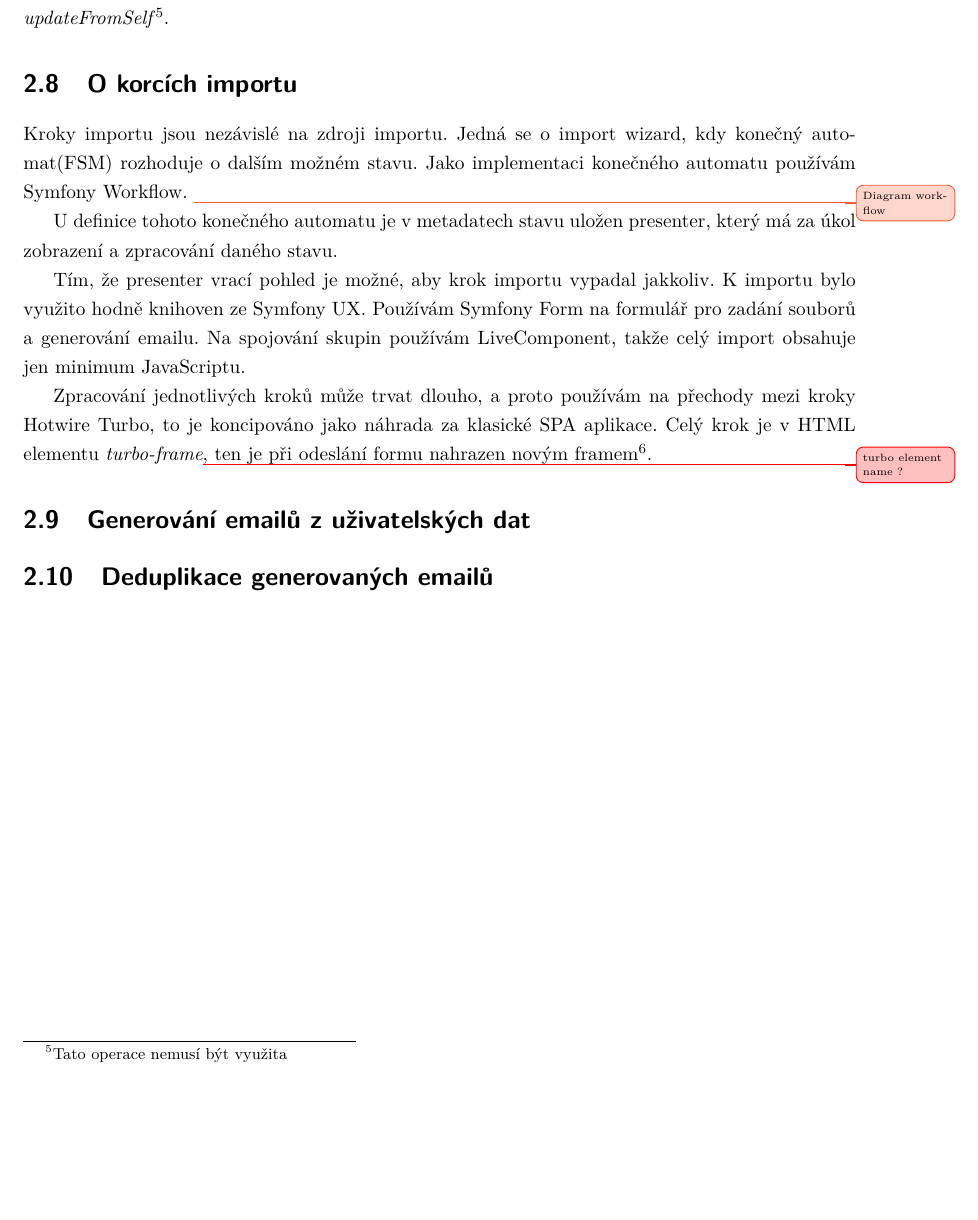
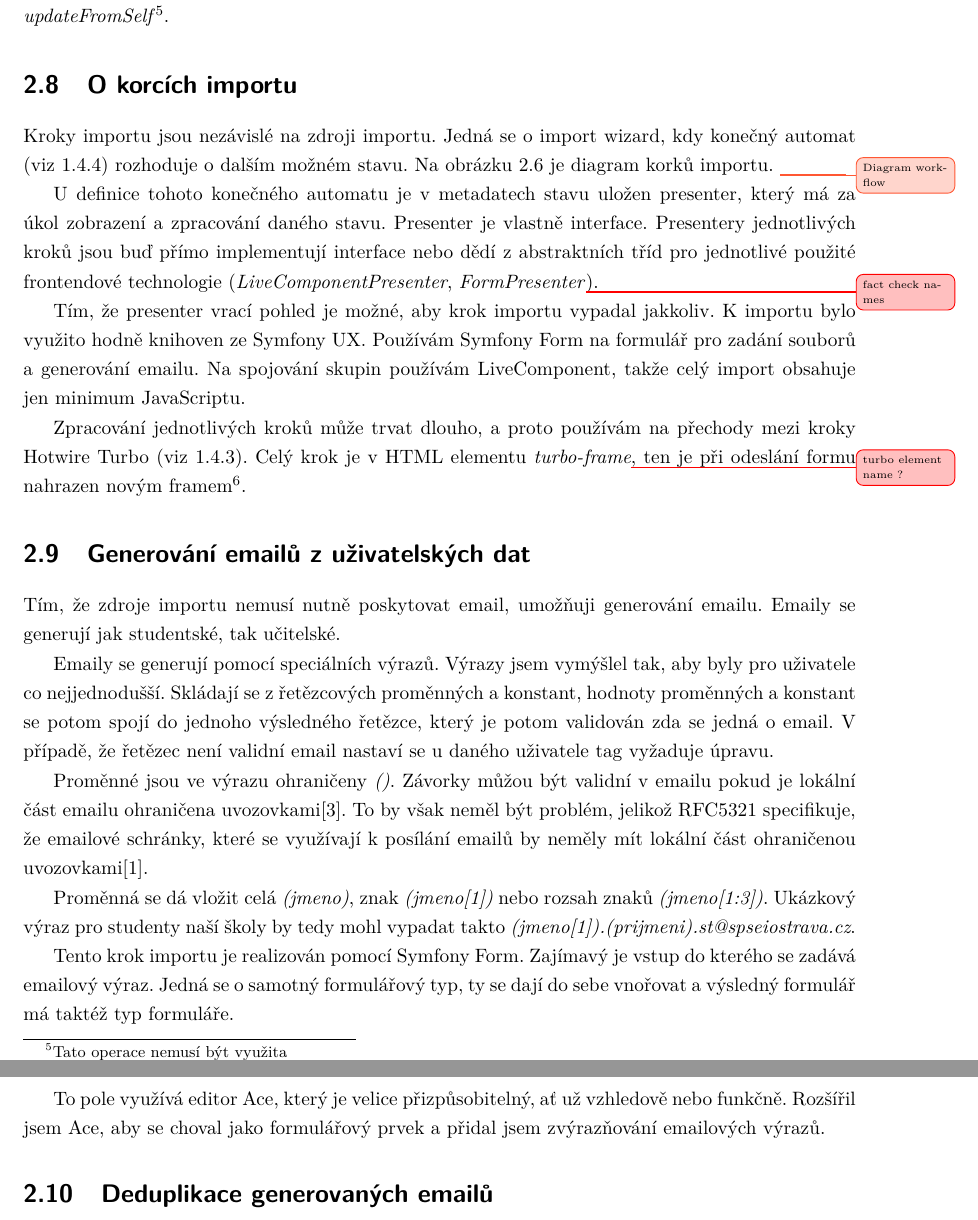
Before and after one commit to kon-puter/vizeval-import-docs, a LaTeX thesis (main.tex, which reads sections/postup.tex): part of page 19 of 24 before the commit and two parts of pages 19 and 21 of 25 after it, the two joined at a grey line, cut so that both start at the same text, the shorter picture padded with empty space. Compiled offline with pdfLaTeX.

Commit message:
generovani emailu

```diff
--- a/main.tex
+++ b/main.tex
@@ -30,7 +30,7 @@ sortlocale=cs-CZ %sorts according to czech alphabet
 % \usepackage[rgb, hyperref, dvipsname]{xcolor}  % Coloured text etc.
 %custom command mapping to better visualise TODOS
 
-\usepackage{svg}
+\usepackage[inkscapeformat=png]{svg}
 
 
 %allows including of external tex files
@@ -52,6 +52,9 @@ sortlocale=cs-CZ %sorts according to czech alphabet
 %custom command to display code names
 \newcommand{\codename}[1]{\emph{#1}}
 
+
+%custom command to cross reference with viz
+\newcommand{\vizref}[1]{(viz \ref{#1})}
 
 % Parameters
 \ThesisAuthor{Marek Konrád}
--- a/sections/postup.tex
+++ b/sections/postup.tex
@@ -194,14 +194,14 @@ Po každých $N$ operacích se pak zavolají metody \codename{EntityManager.flus
 Import hash je využíván třídou \codename{ImportedEntityUpsertProcessor}. Ten se stará o upsert importovaných entit.
 \codename{ImportedEntityUpsertProcessor} načte při upsertu všechny instance ukládané entity.
 Potom vytvoří \codename{entityMap}, což je mapa import hashů na id.
-Pak se prochází instance entit, které byly přávě naimportovány a pokuď nejsou v \codename{entityMap} tak se uloží pomocí hromadné operace a staré \codename{ImportedEntity} se upraví pomocí metody \codename{updateFromSelf}\footnote{Tato operace nemusí být využita}.
+Pak se prochází instance entit, které byly právě naimportovány a pokud nejsou v \codename{entityMap} tak se uloží pomocí hromadné operace a staré \codename{ImportedEntity} se upraví pomocí metody \codename{updateFromSelf}\footnote{Tato operace nemusí být využita}.
 
 
 \section{O korcích importu}
 
 Kroky importu jsou nezávislé na zdroji importu.
-Jedná se o import wizard, kdy konečný automat(FSM) rozhoduje o dalším možném stavu.
-Jako implementaci konečného automatu používám Symfony Workflow.
+Jedná se o import wizard, kdy konečný automat \vizref{uvod:konecny-automat} rozhoduje o dalším možném stavu.
+Na obrázku \ref{postup:import-diagram} je diagram korků importu.
 \improvement{Diagram workflow}
 
 \begin{sidewaysfigure}
@@ -211,17 +212,34 @@ Jako implementaci konečného automatu používám Symfony Workflow.
 \end{sidewaysfigure}
 
 U definice tohoto konečného automatu je v metadatech stavu uložen presenter, který má za úkol zobrazení a zpracování daného stavu.
+Presenter je vlastně interface. Presentery jednotlivých kroků jsou buď přímo implementují interface nebo dědí z abstraktních tříd
+pro jednotlivé použité frontendové technologie (\codename{LiveComponentPresenter}, \codename{FormPresenter}\unsure{fact check names}).
 
 Tím, že presenter vrací pohled je možné, aby krok importu vypadal jakkoliv.
 K importu bylo využito hodně knihoven ze Symfony UX.
 Používám Symfony Form na formulář pro zadání souborů a generování emailu.
 Na spojování skupin používám LiveComponent, takže celý import obsahuje jen minimum JavaScriptu.
 
-Zpracování jednotlivých kroků může trvat dlouho, a proto používám na přechody mezi kroky Hotwire Turbo, to je koncipováno jako náhrada za klasické SPA aplikace.
+Zpracování jednotlivých kroků může trvat dlouho, a proto používám na přechody mezi kroky Hotwire Turbo \vizref{ux-turbo}.
 Celý krok je v HTML elementu \codename{turbo-frame\unsure{turbo element name ?}}, ten je při odeslání formu nahrazen novým framem\footnote{Není úplně nahrazen, ale je pomocí DOM morph knihovny upraven}.
 
 
 
 \section{Generování emailů z uživatelských dat}
 
+Tím, že zdroje importu nemusí nutně poskytovat email, umožňuji generování emailu.
+Emaily se generují jak studentské, tak učitelské.
+
+Emaily se generují pomocí speciálních výrazů.
+Výrazy jsem vymýšlel tak, aby byly pro uživatele co nejjednodušší.
+Skládají se z řetězcových proměnných a konstant, hodnoty proměnných a konstant se potom spojí do jednoho výsledného řetězce, který je potom validován zda se jedná o email. V případě, že řetězec není validní email nastaví se u daného uživatele tag vyžaduje úpravu.
+
+Proměnné jsou ve výrazu ohraničeny \textit{()}. Závorky můžou být validní v emailu pokud je lokální část emailu ohraničena uvozovkami\cite{wiki-email-address}. To by však neměl být problém, jelikož RFC5321 specifikuje, že emailové schránky, které se využívají k posílání emailů by neměly mít lokální část ohraničenou uvozovkami\cite{rfc5321}.
+
+Proměnná se dá vložit celá \textit{(jmeno)}, znak \textit{(jmeno[1])} nebo rozsah znaků \textit{(jmeno[1:3])}.
+Ukázkový výraz pro studenty naší školy by tedy mohl vypadat takto \textit{(jmeno[1]).(prijmeni).st@spseiostrava.cz}.
+
+Tento krok importu je realizován pomocí Symfony Form. Zajímavý je vstup do kterého se zadává emailový výraz. Jedná se o samotný formulářový typ, ty se dají do sebe vnořovat a výsledný formulář má taktéž typ formuláře.
+
+To pole využívá editor Ace, který je velice přizpůsobitelný, ať už vzhledově nebo funkčně. Rozšířil jsem Ace, aby se choval jako formulářový prvek a přidal jsem zvýrazňování emailových výrazů.
 \section{Deduplikace generovaných emailů}
```
Also changed, not shown: references.bib (+24 -0 lines), sections/uvod/pouzite-technologie.tex (+1 -1 lines), .latexmkrc (added), Figures/import-diagram.png (added), Figures/import-diagram.svg (deleted), main.tex (2 more changed lines), sections/postup.tex (5 more changed lines).
